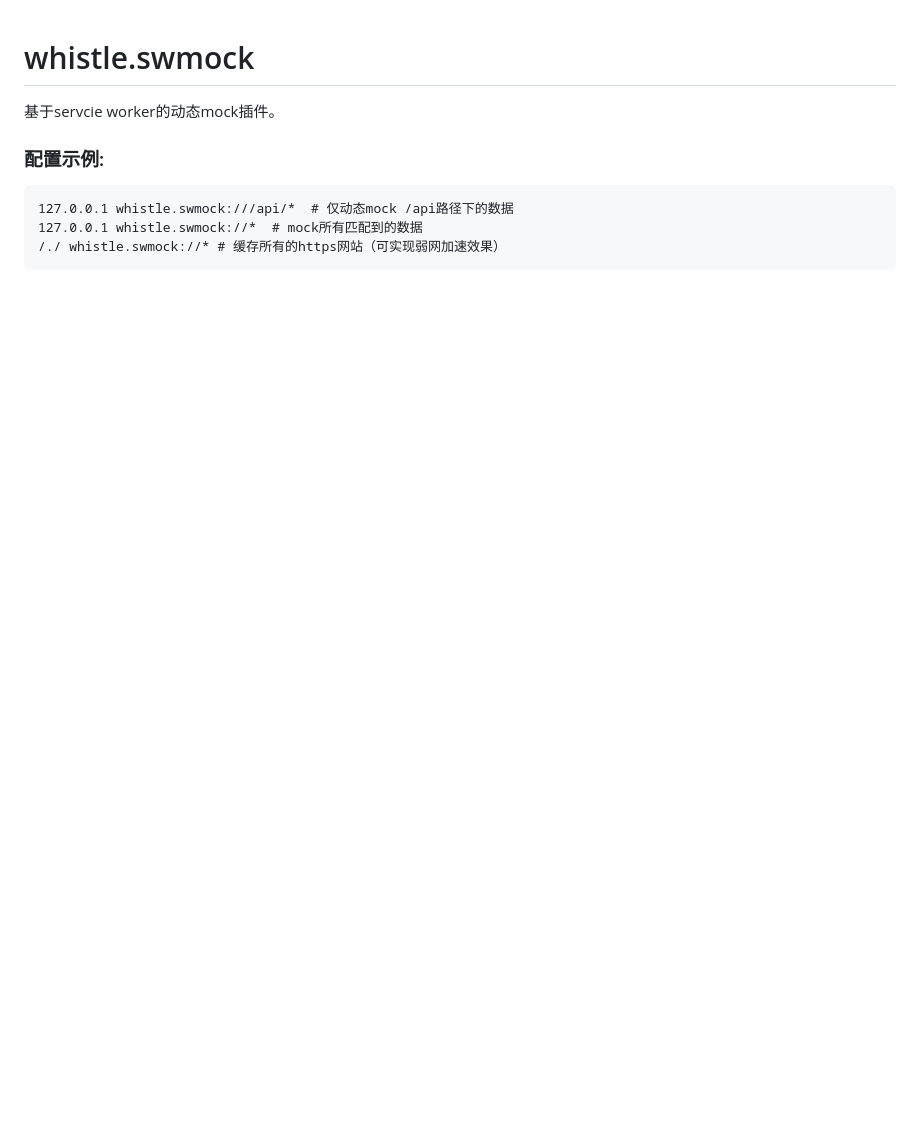
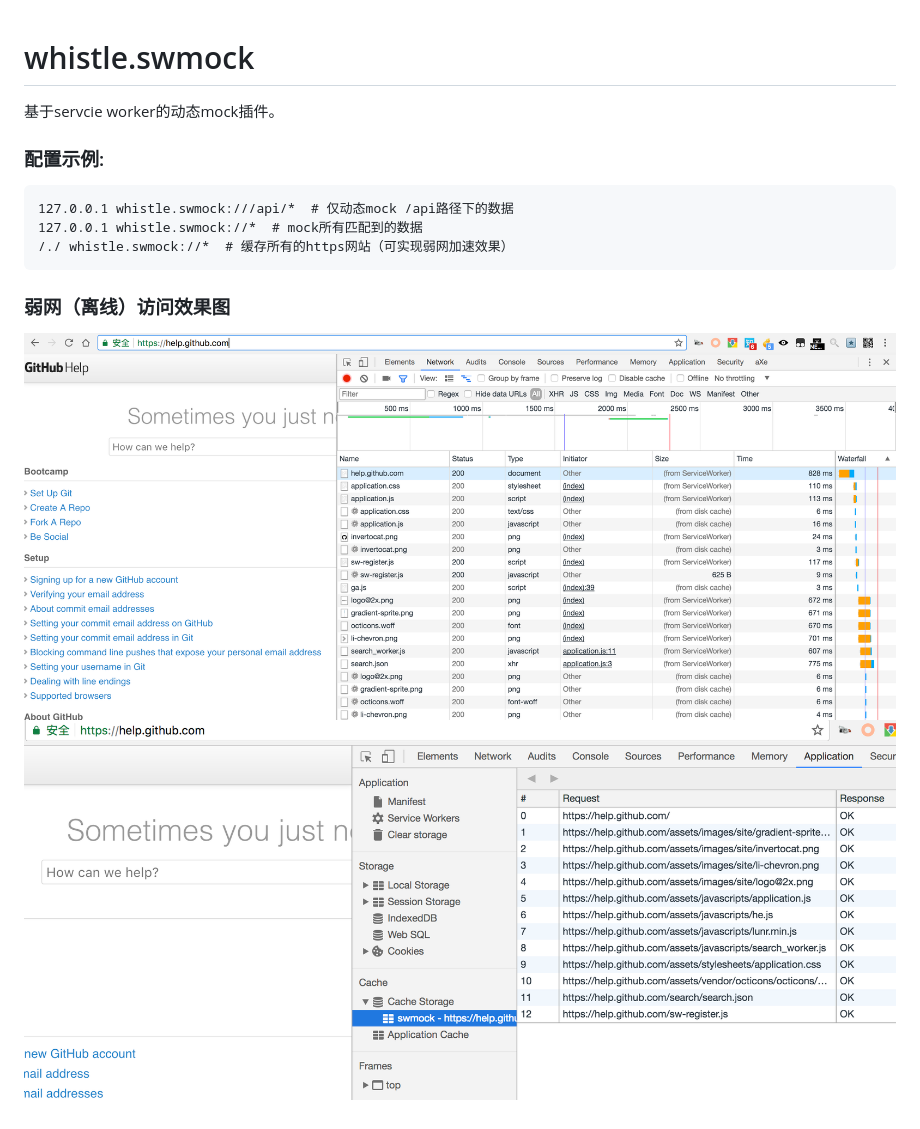
Before and after one commit to whistle-plugins/whistle.swmock, a Markdown page: README.md, the part around the change. Drawn GitHub-style; pictures changed too: sw1.png (added), sw2.png (added); blank space fills up the shorter version.

````diff
--- a/README.md
+++ b/README.md
@@ -7,5 +7,10 @@
 ```
 127.0.0.1 whistle.swmock:///api/*  # 仅动态mock /api路径下的数据
 127.0.0.1 whistle.swmock://*  # mock所有匹配到的数据
-/./ whistle.swmock://* # 缓存所有的https网站（可实现弱网加速效果）
+/./ whistle.swmock://*  # 缓存所有的https网站（可实现弱网加速效果）
 ```
+
+### 弱网（离线）访问效果图
+
+![](./sw1.png)
+![](./sw2.png)
````
Also changed, not shown: 8 other files.
